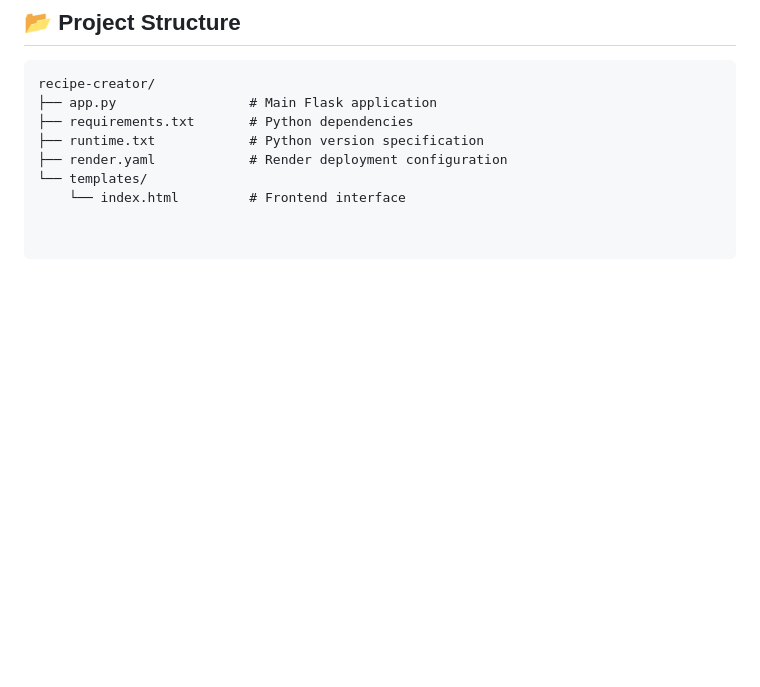
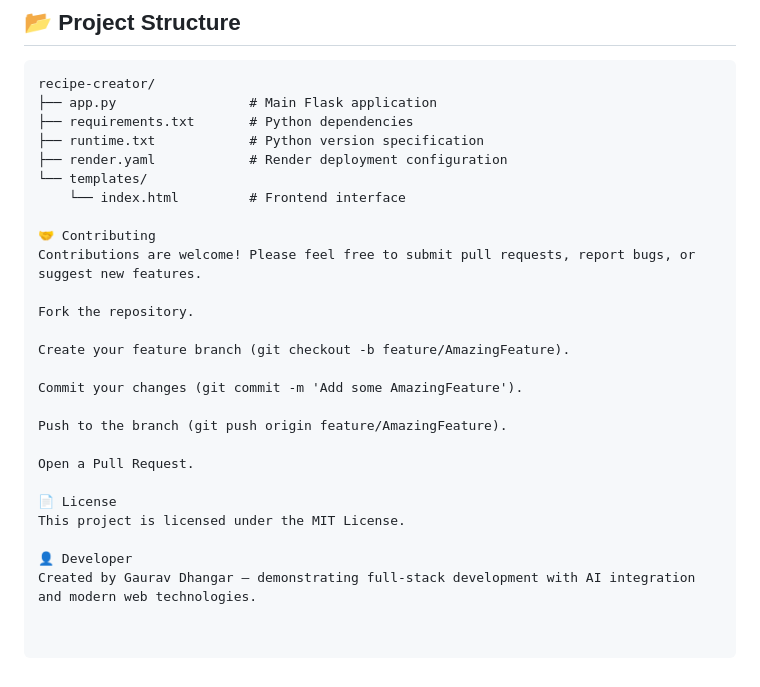
Before and after one commit to Thegd17/AI-Recipe-Generator, a Markdown page: README.md, the part around the change. Drawn GitHub-style; blank space fills up the shorter version.

```diff
--- a/README.md
+++ b/README.md
@@ -101,3 +101,22 @@ recipe-creator/
 ├── render.yaml            # Render deployment configuration
 └── templates/
     └── index.html         # Frontend interface
+
+🤝 Contributing
+Contributions are welcome! Please feel free to submit pull requests, report bugs, or suggest new features.
+
+Fork the repository.
+
+Create your feature branch (git checkout -b feature/AmazingFeature).
+
+Commit your changes (git commit -m 'Add some AmazingFeature').
+
+Push to the branch (git push origin feature/AmazingFeature).
+
+Open a Pull Request.
+
+📄 License
+This project is licensed under the MIT License.
+
+👤 Developer
+Created by Gaurav Dhangar – demonstrating full-stack development with AI integration and modern web technologies.
```
